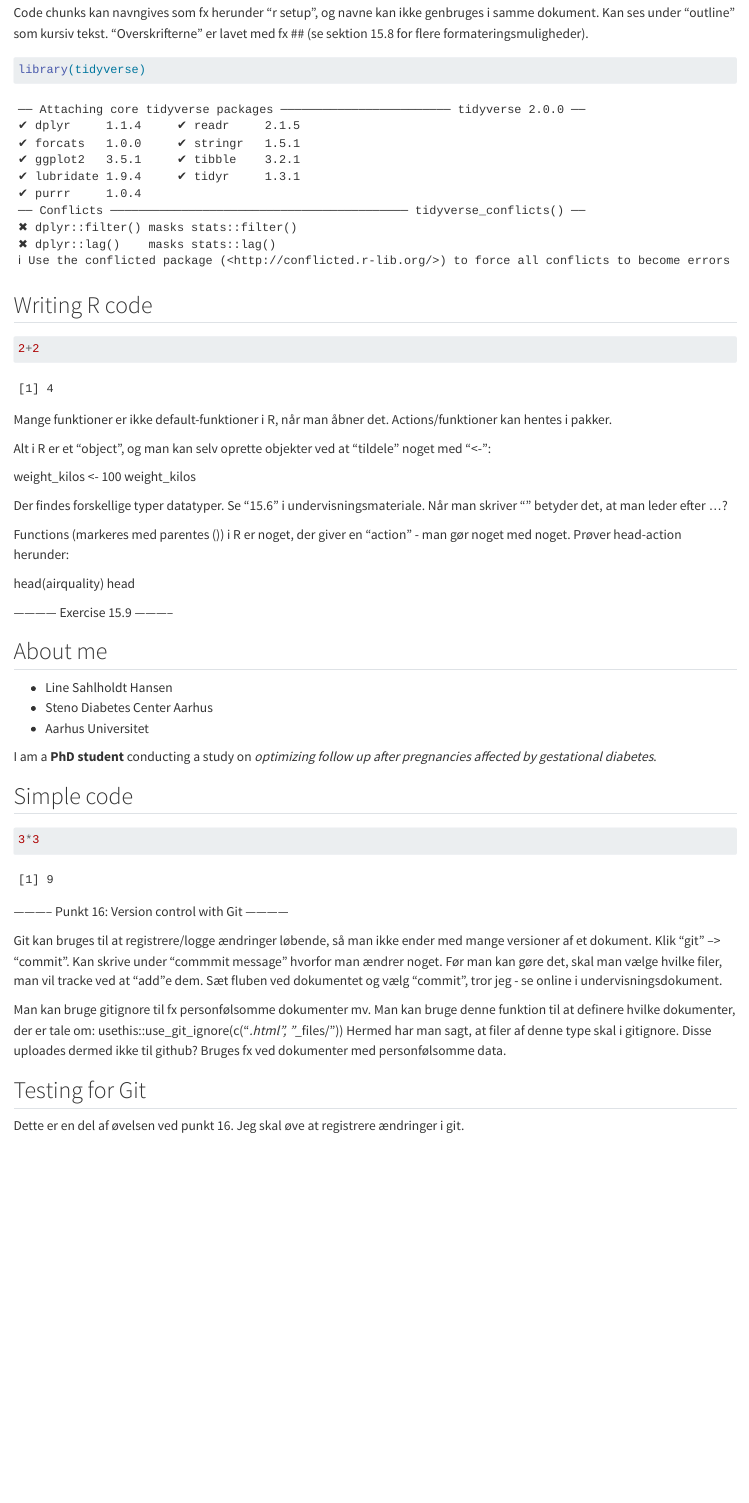
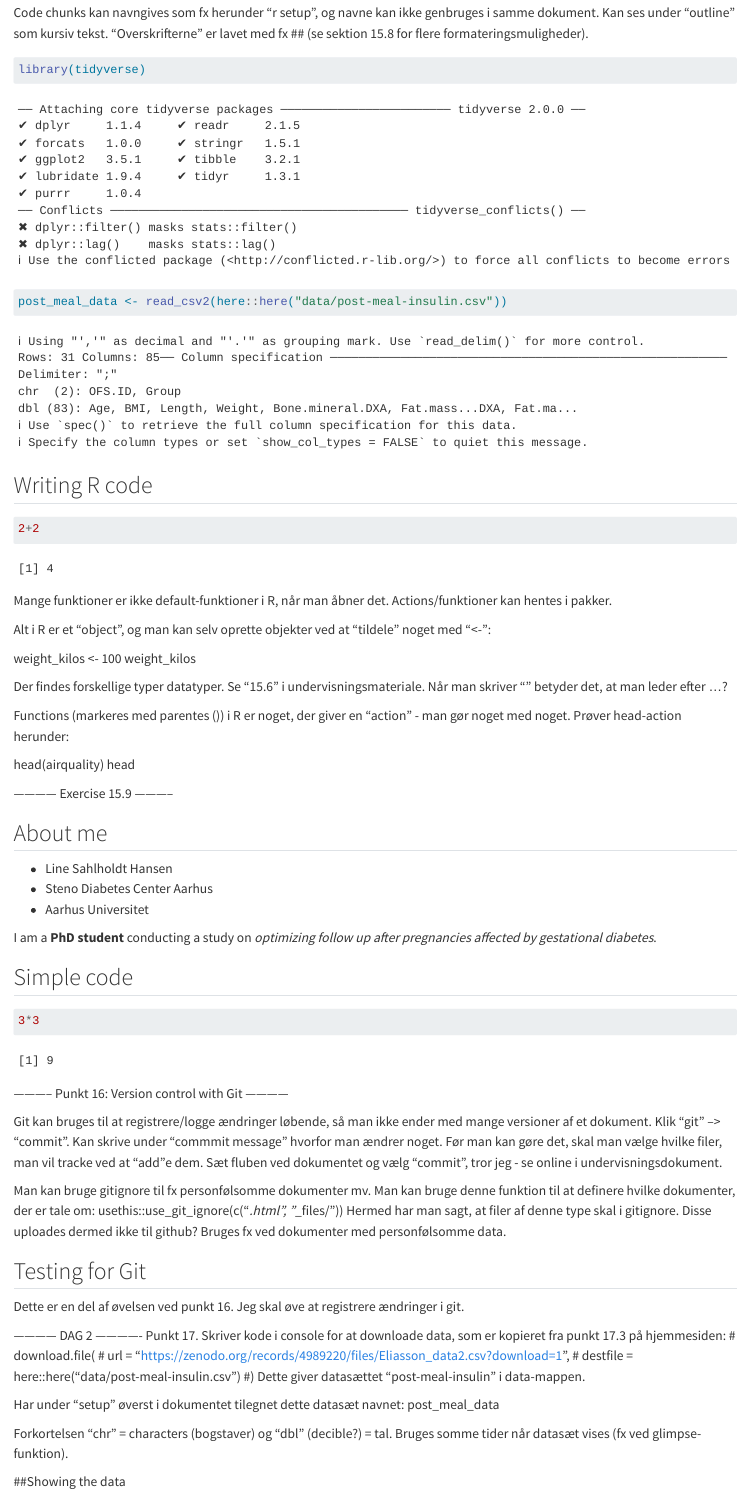
Before and after one commit to hendeline/LearningR, a Quarto document (docs/learning.qmd): the page in a window 1100 px wide, from 340 px down. Rendered offline with R 4.5, knitr and Pandoc in place of Quarto, with nearby package versions.

Commit message:
importing data into R and showing data

````diff
--- a/docs/learning.qmd
+++ b/docs/learning.qmd
@@ -17,6 +17,8 @@ Code chunks kan navngives som fx herunder "r setup", og navne kan ikke genbruges
 
 ```{r setup}
 library(tidyverse)
+
+post_meal_data <- read_csv2(here::here("data/post-meal-insulin.csv"))
 ```
 
 ## Writing R code
@@ -68,3 +70,19 @@ Hermed har man sagt, at filer af denne type skal i gitignore. Disse uploades der
 
 ## Testing for Git
 Dette er en del af øvelsen ved punkt 16. Jeg skal øve at registrere ændringer i git.
+
+------------ DAG 2 -------------
+Punkt 17.
+Skriver kode i console for at downloade data, som er kopieret fra punkt 17.3 på hjemmesiden:
+# download.file(
+#  url = "https://zenodo.org/records/4989220/files/Eliasson_data2.csv?download=1",
+#  destfile = here::here("data/post-meal-insulin.csv")
+#)
+Dette giver datasættet "post-meal-insulin" i data-mappen.
+
+Har under "setup" øverst i dokumentet tilegnet dette datasæt navnet: post_meal_data
+
+Forkortelsen "chr" = characters (bogstaver) og "dbl" (decible?) = tal. Bruges somme tider når datasæt vises (fx ved glimpse-funktion).
+
+##Showing the data
+```{r}
````
Also changed, not shown: docs/learning.qmd (4 more changed lines).
